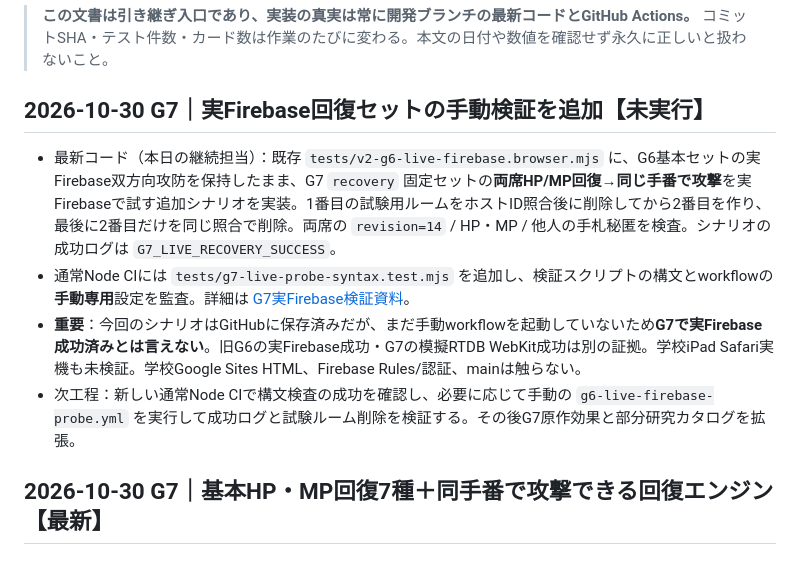
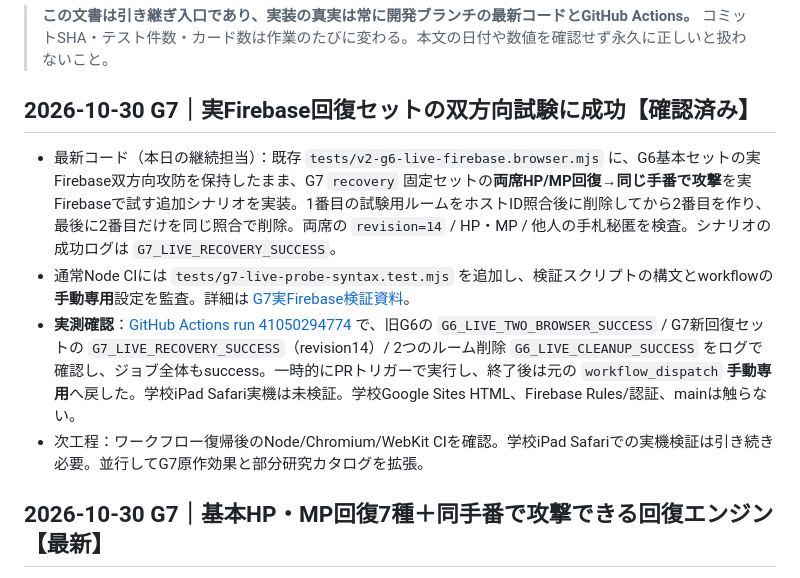
Before and after one commit to 8mahi8/party-card-replica, a Markdown page: HANDOFF_LATEST.md, the part around the change. Rendered like a GitHub page.

Commit message:
docs(handoff): confirm G7 live Firebase success, restore manual workflow

```diff
--- a/HANDOFF_LATEST.md
+++ b/HANDOFF_LATEST.md
@@ -5,12 +5,12 @@
 
 > **この文書は引き継ぎ入口であり、実装の真実は常に開発ブランチの最新コードとGitHub Actions。** コミットSHA・テスト件数・カード数は作業のたびに変わる。本文の日付や数値を確認せず永久に正しいと扱わないこと。
 
-## 2026-10-30 G7｜実Firebase回復セットの手動検証を追加【未実行】
+## 2026-10-30 G7｜実Firebase回復セットの双方向試験に成功【確認済み】
 
 - 最新コード（本日の継続担当）：既存 `tests/v2-g6-live-firebase.browser.mjs` に、G6基本セットの実Firebase双方向攻防を保持したまま、G7 `recovery` 固定セットの**両席HP/MP回復→同じ手番で攻撃**を実Firebaseで試す追加シナリオを実装。1番目の試験用ルームをホストID照合後に削除してから2番目を作り、最後に2番目だけを同じ照合で削除。両席の `revision=14` / HP・MP / 他人の手札秘匿を検査。シナリオの成功ログは `G7_LIVE_RECOVERY_SUCCESS`。
 - 通常Node CIには `tests/g7-live-probe-syntax.test.mjs` を追加し、検証スクリプトの構文とworkflowの**手動専用**設定を監査。詳細は [G7実Firebase検証資料](docs/V2_G7_REAL_FIREBASE_RECOVERY_PROBE_2026-10-30.md)。
-- **重要**：今回のシナリオはGitHubに保存済みだが、まだ手動workflowを起動していないため**G7で実Firebase成功済みとは言えない**。旧G6の実Firebase成功・G7の模擬RTDB WebKit成功は別の証拠。学校iPad Safari実機も未検証。学校Google Sites HTML、Firebase Rules/認証、mainは触らない。
-- 次工程：新しい通常Node CIで構文検査の成功を確認し、必要に応じて手動の `g6-live-firebase-probe.yml` を実行して成功ログと試験ルーム削除を検証する。その後G7原作効果と部分研究カタログを拡張。
+- **実測確認**：[GitHub Actions run 41050294774](https://github.com/8mahi8/party-card-replica/actions/runs/41050294774) で、旧G6の `G6_LIVE_TWO_BROWSER_SUCCESS` / G7新回復セットの `G7_LIVE_RECOVERY_SUCCESS`（revision14）/ 2つのルーム削除 `G6_LIVE_CLEANUP_SUCCESS` をログで確認し、ジョブ全体もsuccess。一時的にPRトリガーで実行し、終了後は元の `workflow_dispatch` **手動専用**へ戻した。学校iPad Safari実機は未検証。学校Google Sites HTML、Firebase Rules/認証、mainは触らない。
+- 次工程：ワークフロー復帰後のNode/Chromium/WebKit CIを確認。学校iPad Safariでの実機検証は引き続き必要。並行してG7原作効果と部分研究カタログを拡張。
 
 ## 2026-10-30 G7｜基本HP・MP回復7種＋同手番で攻撃できる回復エンジン【最新】
 
```
